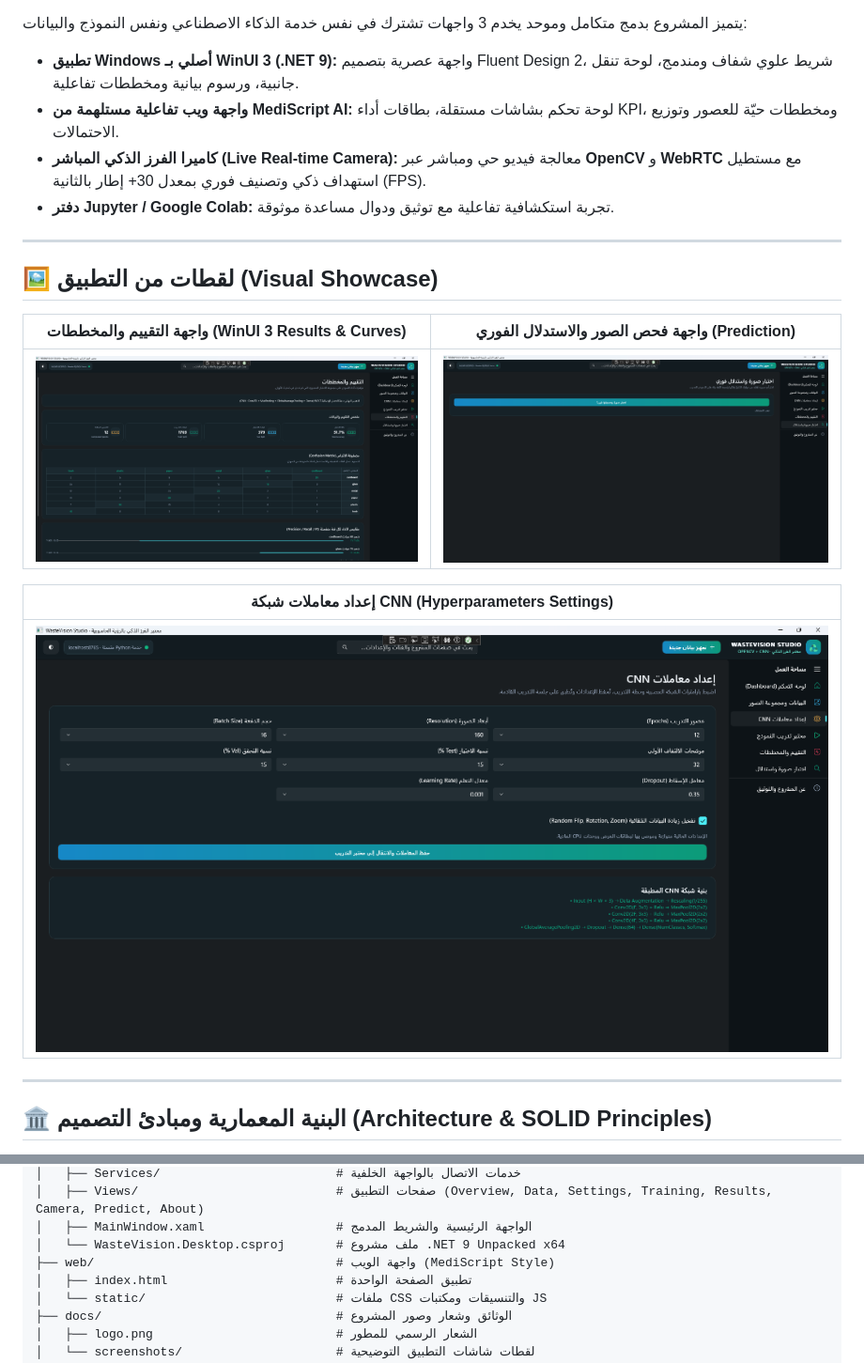
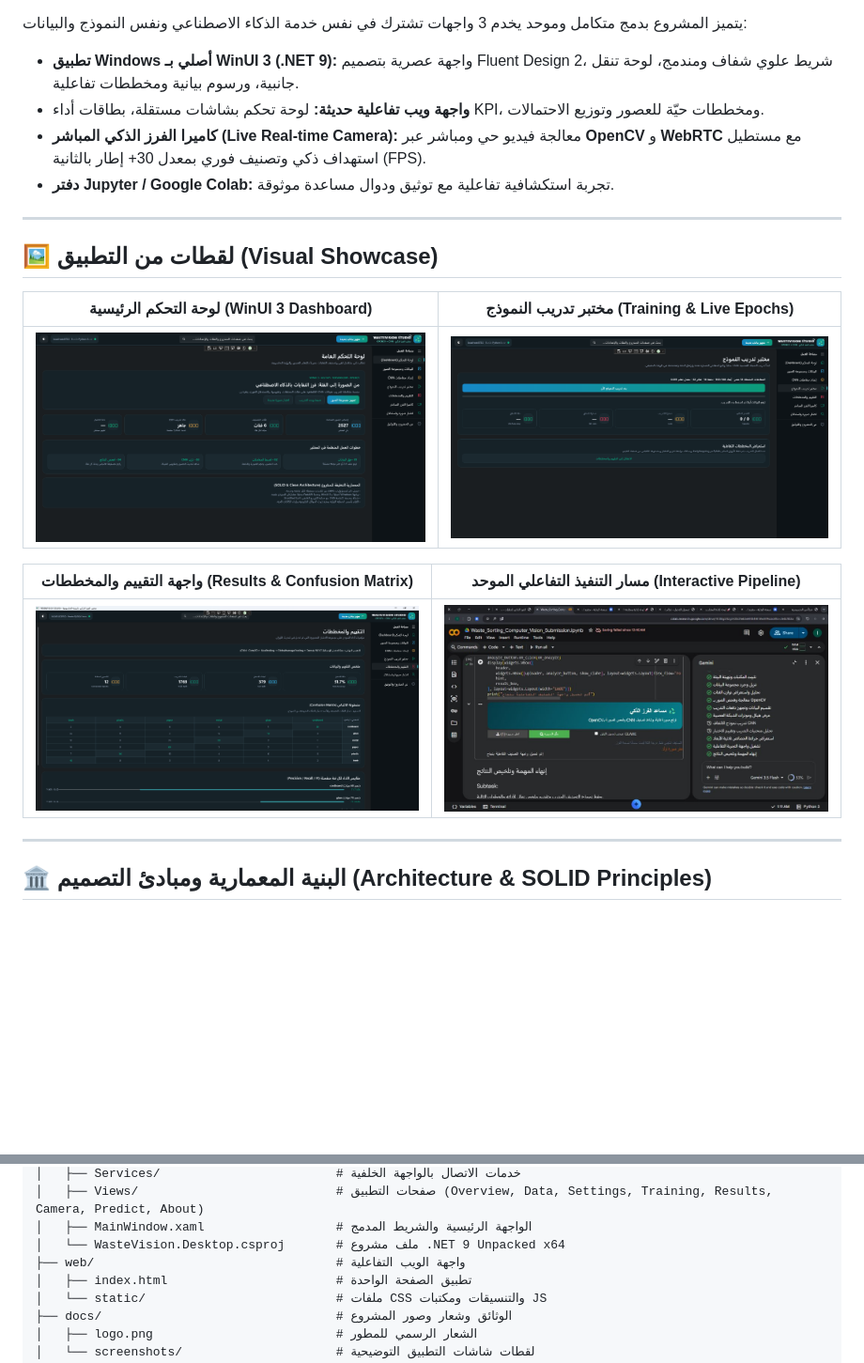
Before and after one commit to ebrahim-alazzani/WasteVision-Studio, a Markdown page: README.md, 2 parts joined by grey strips. Shown at 94% size. Drawn GitHub-style; pictures changed too: docs/screenshots/colab_interactive_pipeline.jpg (added), docs/screenshots/desktop_dashboard.png (added), docs/screenshots/desktop_training.png (added); blank space fills up the shorter version.

```diff
--- a/README.md
+++ b/README.md
@@ -38,7 +38,7 @@
 
 يتميز المشروع بدمج متكامل وموحد يخدم 3 واجهات تشترك في نفس خدمة الذكاء الاصطناعي ونفس النموذج والبيانات:
 - **تطبيق Windows أصلي بـ WinUI 3 (.NET 9):** واجهة عصرية بتصميم Fluent Design 2، شريط علوي شفاف ومندمج، لوحة تنقل جانبية، ورسوم بيانية ومخططات تفاعلية.
-- **واجهة ويب تفاعلية مستلهمة من MediScript AI:** لوحة تحكم بشاشات مستقلة، بطاقات أداء KPI، ومخططات حيّة للعصور وتوزيع الاحتمالات.
+- **واجهة ويب تفاعلية حديثة:** لوحة تحكم بشاشات مستقلة، بطاقات أداء KPI، ومخططات حيّة للعصور وتوزيع الاحتمالات.
 - **كاميرا الفرز الذكي المباشر (Live Real-time Camera):** معالجة فيديو حي ومباشر عبر **OpenCV** و **WebRTC** مع مستطيل استهداف ذكي وتصنيف فوري بمعدل 30+ إطار بالثانية (FPS).
 - **دفتر Jupyter / Google Colab:** تجربة استكشافية تفاعلية مع توثيق ودوال مساعدة موثوقة.
 
@@ -46,13 +46,13 @@
 
 ## 🖼️ لقطات من التطبيق (Visual Showcase)
 
-| واجهة التقييم والمخططات (WinUI 3 Results & Curves) | واجهة فحص الصور والاستدلال الفوري (Prediction) |
+| لوحة التحكم الرئيسية (WinUI 3 Dashboard) | مختبر تدريب النموذج (Training & Live Epochs) |
 |:---:|:---:|
-| ![نتائج التقييم](docs/screenshots/desktop_results.png) | ![استدلال فوري](docs/screenshots/desktop_prediction.png) |
+| ![لوحة التحكم](docs/screenshots/desktop_dashboard.png) | ![مختبر التدريب](docs/screenshots/desktop_training.png) |
 
-| إعداد معاملات شبكة CNN (Hyperparameters Settings) |
-|:---:|
-| ![إعداد المعاملات](docs/screenshots/desktop_settings.png) |
+| واجهة التقييم والمخططات (Results & Confusion Matrix) | مسار التنفيذ التفاعلي الموحد (Interactive Pipeline) |
+|:---:|:---:|
+| ![نتائج التقييم](docs/screenshots/desktop_results.png) | ![المسار التفاعلي](docs/screenshots/colab_interactive_pipeline.jpg) |
 
 ---
 
@@ -232,7 +232,7 @@ WasteVision-Studio/
 │   ├── Views/                           # صفحات التطبيق (Overview, Data, Settings, Training, Results, Camera, Predict, About)
 │   ├── MainWindow.xaml                  # الواجهة الرئيسية والشريط المدمج
 │   └── WasteVision.Desktop.csproj       # ملف مشروع .NET 9 Unpacked x64
-├── web/                                 # واجهة الويب (MediScript Style)
+├── web/                                 # واجهة الويب التفاعلية
 │   ├── index.html                       # تطبيق الصفحة الواحدة
 │   └── static/                          # ملفات CSS والتنسيقات ومكتبات JS
 ├── docs/                                # الوثائق وشعار وصور المشروع
```
Also changed, not shown: 7 other files.
